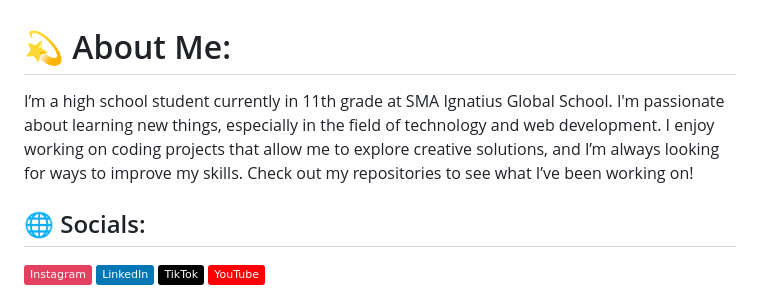
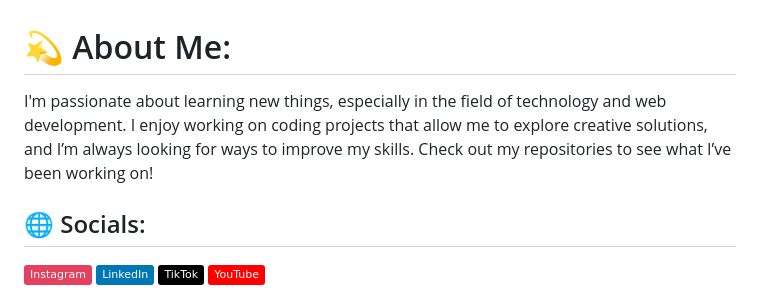
Before and after one commit to nelshenyong/nelshenyong, a Markdown page: README.md, the part around the change. GitHub-like rendering; badges without logos.

```diff
--- a/README.md
+++ b/README.md
@@ -1,5 +1,5 @@
 # 💫 About Me:
-I’m a high school student currently in 11th grade at SMA Ignatius Global School. I'm passionate about learning new things, especially in the field of technology and web development. I enjoy working on coding projects that allow me to explore creative solutions, and I’m always looking for ways to improve my skills. Check out my repositories to see what I’ve been working on!
+I'm passionate about learning new things, especially in the field of technology and web development. I enjoy working on coding projects that allow me to explore creative solutions, and I’m always looking for ways to improve my skills. Check out my repositories to see what I’ve been working on!
 
 
 ## 🌐 Socials:
```
